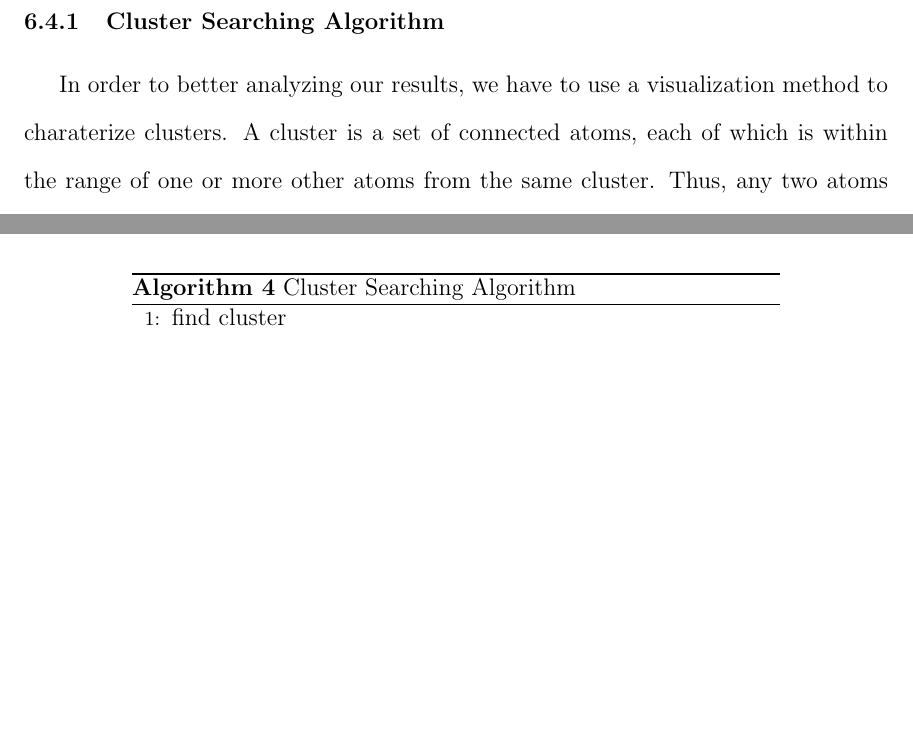
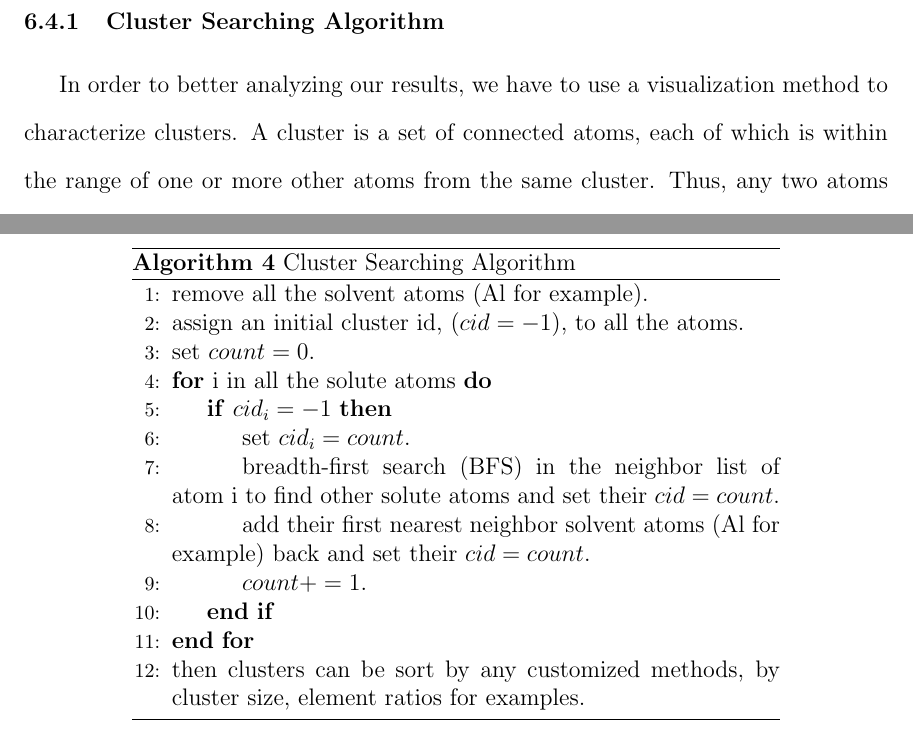
Before and after one commit to 1mingfei/thesis, a LaTeX thesis (thesis.tex, which reads Chap5/Results.tex, abbr.tex): two parts of pages 139 and 140 of 158 before the commit and two parts of pages 139 and 141 of 159 after it, joined at a grey line, cut so that both start at the same text, the shorter picture padded with empty space. Compiled offline with pdfLaTeX; a LaTeX package or settings file that is missing is left out.

Commit message:
Updates from Overleaf

```diff
--- a/Chap5/Results.tex
+++ b/Chap5/Results.tex
@@ -2,7 +2,7 @@
 \label{Chap:Al/Vac:section:RD}
 \subsection{Cluster Searching Algorithm}
 
-In order to better analyzing our results, we have to use a visualization method to charaterize clusters. A cluster is a set of connected atoms, each of which is within the range of one or more other atoms from the same cluster. Thus, any two atoms from the same cluster are connected by a continuous path consisting of steps fulfilling the selected neighboring criterion. Adversely, two atoms are not considered in the same cluster if there is no continuous path on the neighbor network leading from one particle to the other. We choose between the distance-based neighbor criterion, in which case two atoms are considered neighbors if they are within the neighbor list of each other. However, in our case, all the atoms are on lattice, so the method described above does not work. It will simply find one huge cluster containing all the atoms. Therefore, we use the method described in Algorithm. \ref{algo:cluster}
+In order to better analyzing our results, we have to use a visualization method to characterize clusters. A cluster is a set of connected atoms, each of which is within the range of one or more other atoms from the same cluster. Thus, any two atoms from the same cluster are connected by a continuous path consisting of steps fulfilling the selected neighboring criterion. Adversely, two atoms are not considered in the same cluster if there is no continuous path on the neighbor network leading from one particle to the other. We choose between the distance-based neighbor criterion, in which case two atoms are considered neighbors if they are within the neighbor list of each other. However, in our case, all the atoms are on lattice, so the method described above does not work. It will simply find one huge cluster containing all the atoms. Therefore, we use the method described in Algorithm. \ref{algo:cluster}
 
 
 \begin{figure}[!htb]
@@ -11,7 +11,18 @@ In order to better analyzing our results, we have to use a visualization method
     \begin{algorithm}[H]
       \caption{Cluster Searching Algorithm}\label{algo:cluster}
       \begin{algorithmic}[1]
-        \State find cluster
+        \State remove all the solvent atoms (Al for example).
+        \State assign an initial cluster id, ($cid = -1$), to all the atoms.
+        \State set $count = 0$.
+        \For {i in all the solute atoms}
+          \If {$cid_i = -1$}
+            \State set $cid_i = count$.
+            \State \ac{BFS} in the neighbor list of atom i to find other solute atoms and set their $cid = count$.
+            \State add their first nearest neighbor solvent atoms (Al for example) back and set their $cid = count$.
+            \State $count += 1$.
+          \EndIf
+        \EndFor
+        \State then clusters can be sort by any customized methods, by cluster size, element ratios for examples.
       \end{algorithmic}
     \end{algorithm}
   \end{minipage}
--- a/abbr.tex
+++ b/abbr.tex
@@ -12,6 +12,7 @@
 \acro{MPI}{message passing interface}
 \acro{LRU}{least recently used}
 \acro{DFS}{depth-first search}
+\acro{BFS}{breadth-first search}
 
 \acro{NEB}{nudged elastic band}
 \acro{CI-NEB}{climbing image nudged elastic band}
```
